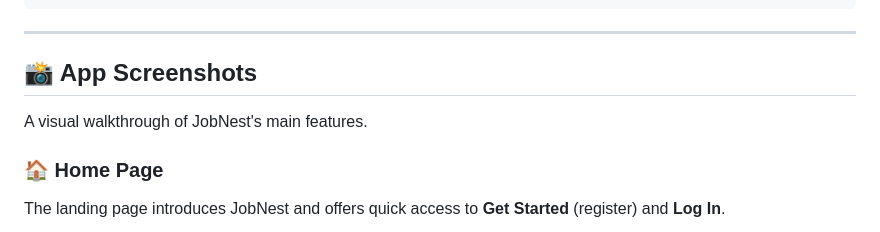
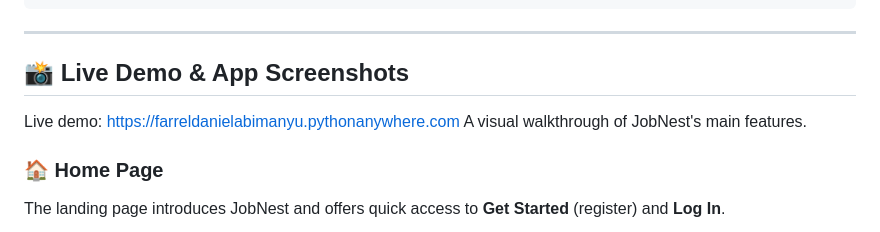
Before and after one commit to FarrelDaniel15/JobNest, a Markdown page: README.md, the part around the change. Rendered like a GitHub page.

Commit message:
Added link to the live demo of JobNest

```diff
--- a/README.md
+++ b/README.md
@@ -67,8 +67,9 @@ JobNest/
 
 ---
 
-## 📸 App Screenshots
+## 📸 Live Demo & App Screenshots
 
+Live demo: https://farreldanielabimanyu.pythonanywhere.com
 A visual walkthrough of JobNest's main features.
 
 ### 🏠 Home Page
```
